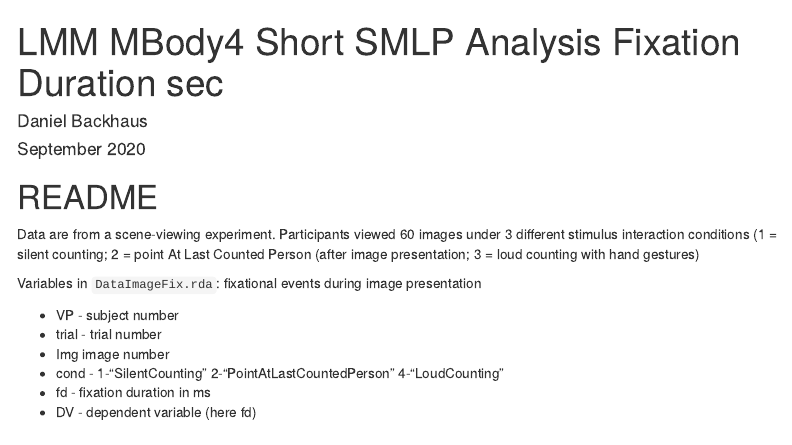
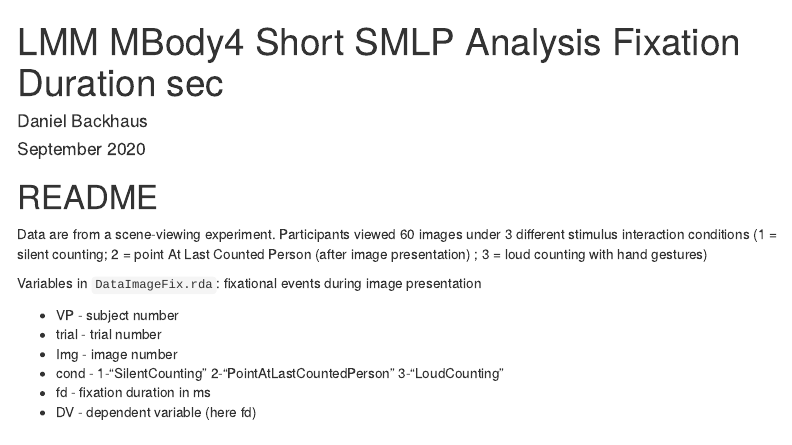
Before and after one commit to smlp2020-stream4/SMLP2020, an R Markdown document (scripts/Backhaus_fix.Rmd): the page in a window 1100 px wide, from its top. Rendered offline with R 4.5, knitr and Pandoc, with nearby package versions; some code elsewhere in the file could not run offline; menus at the side of the page are left out.

Commit message:
fix typos

```diff
--- a/scripts/Backhaus_fix.Rmd
+++ b/scripts/Backhaus_fix.Rmd
@@ -48,14 +48,14 @@ theme_set(theme_bw(base_size=18))
 
 # README
 
-Data are from a scene-viewing experiment.  Participants viewed 60 images under 3 different stimulus interaction conditions (1 = silent counting; 2 = point At Last Counted Person (after image presentation; 3 = loud counting with hand gestures)
+Data are from a scene-viewing experiment.  Participants viewed 60 images under 3 different stimulus interaction conditions (1 = silent counting; 2 = point At Last Counted Person (after image presentation) ; 3 = loud counting with hand gestures)
 
 Variables in `DataImageFix.rda`: fixational events during image presentation
 
 + VP -	subject number
 + trial	- trial number
-+ Img	image number
-+ cond - 	1-"SilentCounting" 2-"PointAtLastCountedPerson" 4-"LoudCounting"
++ Img	- image number
++ cond - 	1-"SilentCounting" 2-"PointAtLastCountedPerson" 3-"LoudCounting"
 + fd - fixation duration in ms
 + DV - dependent variable (here fd)
 
```
